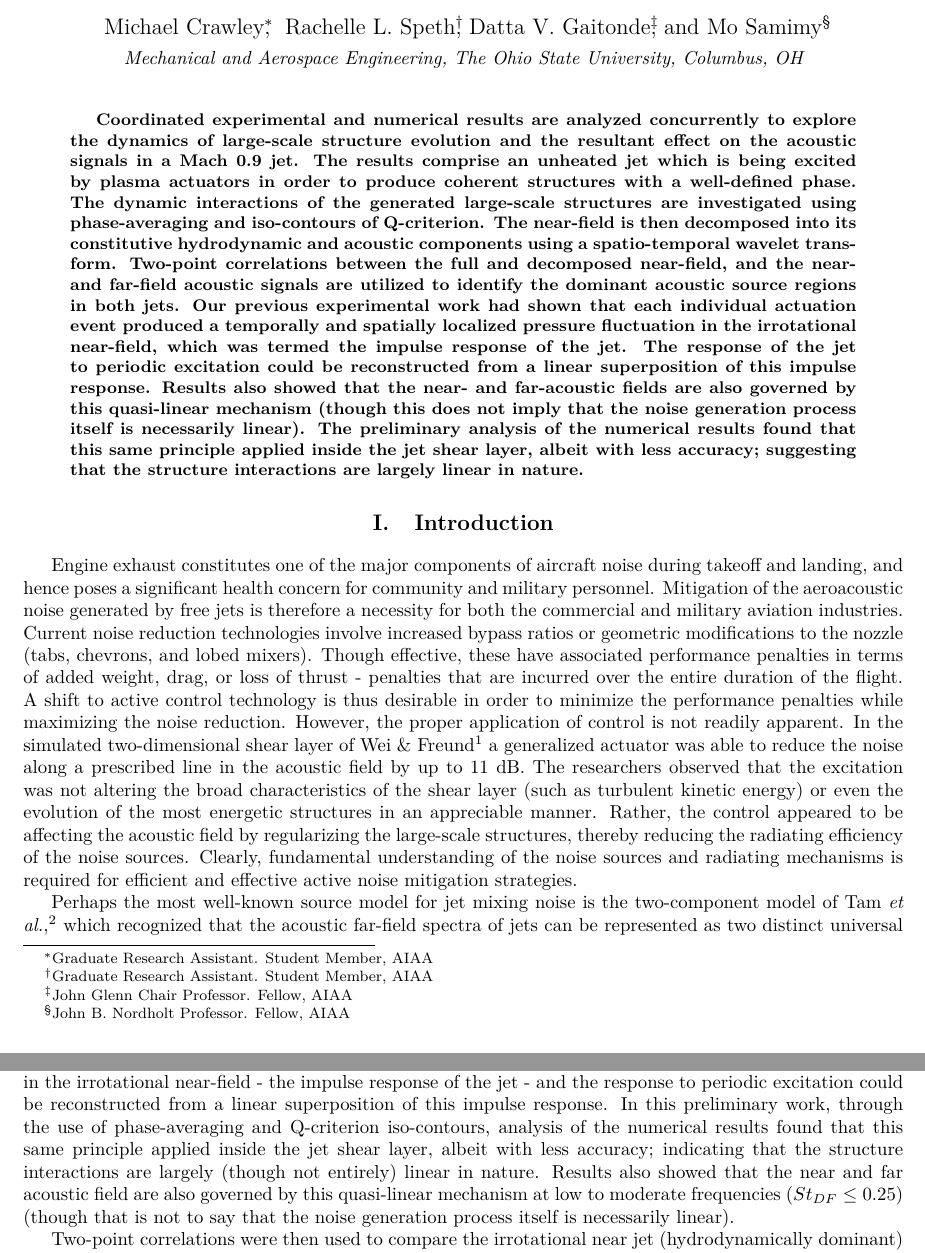
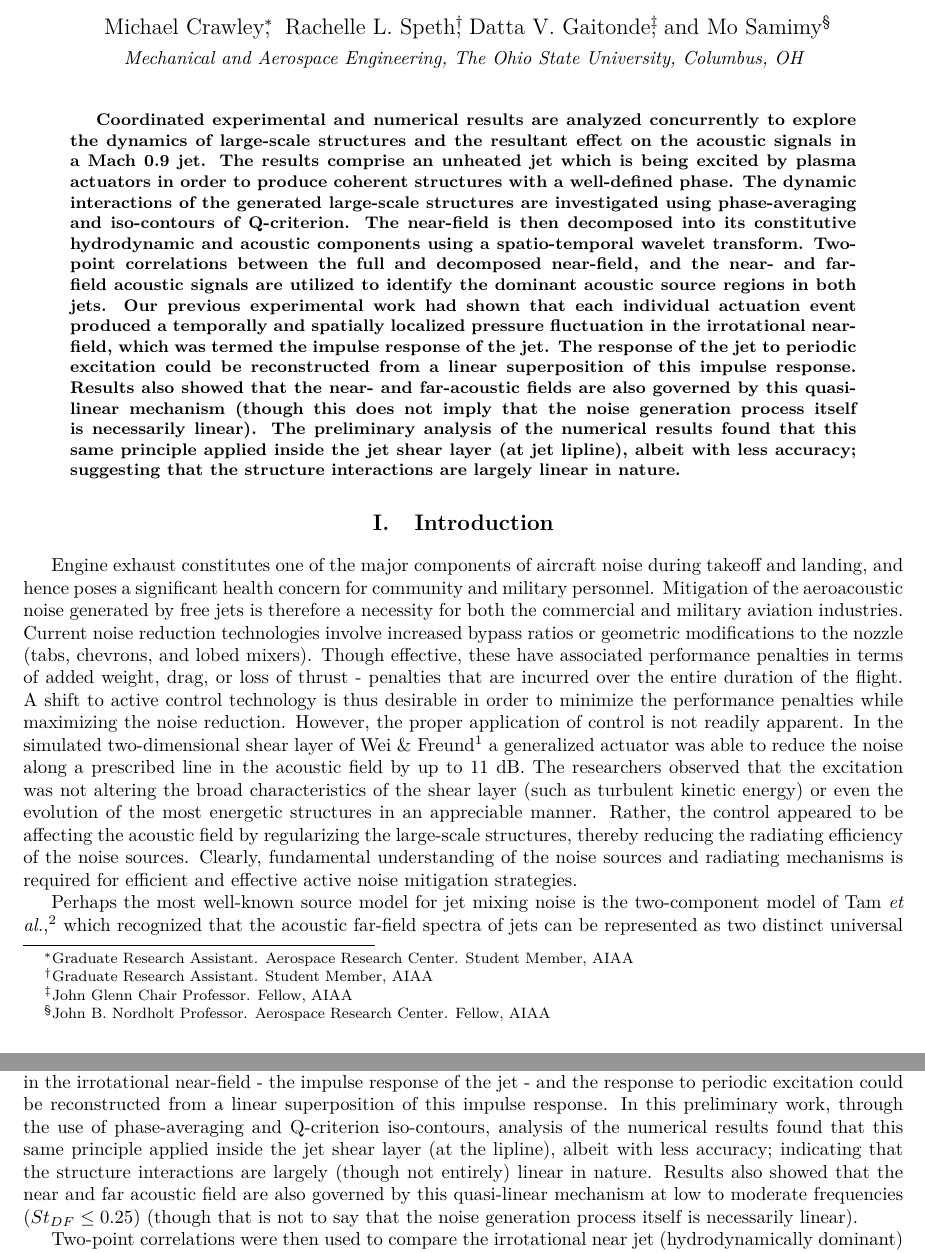
Before and after one commit to rachelleism/SCIFINAL, a LaTeX paper (SCITECH2015.tex): two parts of pages 1 and 14 of 17, joined at a grey line, cut so that both start at the same text. Compiled offline with pdfLaTeX; the source files are stored in an older character set and shown here as Unicode.

Commit message:
samimy's last edits

```diff
--- a/SCITECH2015.tex
+++ b/SCITECH2015.tex
@@ -52,24 +52,24 @@
 \title{A Study of the Noise Source Mechanisms in an Excited Mach 0.9 Jet - Complementary Experimental and Computational Analysis}
 
 
-\author{Michael Crawley\thanks{Graduate Research Assistant. Student Member, AIAA}, \
+\author{Michael Crawley\thanks{Graduate Research Assistant. Aerospace Research Center. Student Member, AIAA}, \
 Rachelle L. Speth\thanks{Graduate Research Assistant. Student Member, AIAA},
  Datta V. Gaitonde\thanks{John Glenn Chair Professor. Fellow, AIAA},
- and Mo Samimy\thanks{John B. Nordholt Professor. Fellow, AIAA}
+ and Mo Samimy\thanks{John B. Nordholt Professor. Aerospace Research Center. Fellow, AIAA}
 \\\normalsize\itshape Mechanical and Aerospace Engineering, The Ohio State University, Columbus, OH \\}
 
 
 \maketitle
 
 \begin{abstract}
-Coordinated experimental and numerical results are analyzed concurrently to explore the dynamics of large-scale structure evolution and the resultant effect on the acoustic signals in a Mach 0.9 jet.
+Coordinated experimental and numerical results are analyzed concurrently to explore the dynamics of large-scale structures and the resultant effect on the acoustic signals in a Mach 0.9 jet.
 The results comprise an unheated jet which is being excited by plasma actuators in order to produce coherent structures with a well-defined phase.
 The dynamic interactions of the generated large-scale structures are investigated using phase-averaging and iso-contours of Q-criterion.
 The near-field is then decomposed into its constitutive hydrodynamic and acoustic components using a spatio-temporal wavelet transform.
 Two-point correlations between the full and decomposed near-field, and the near- and far-field acoustic signals are utilized to identify the dominant acoustic source regions in both jets.
 Our previous experimental work had shown that each individual actuation event produced a temporally and spatially localized pressure fluctuation in the irrotational near-field, which was termed the impulse response of the jet. The response of the jet to periodic excitation could be reconstructed from a linear superposition of this impulse response.
 Results also showed that the near- and far-acoustic fields are also governed by this quasi-linear mechanism (though this does not imply that the noise generation process itself is necessarily linear).
-The preliminary analysis of the numerical results found that this same principle applied inside the jet shear layer, albeit with less accuracy; suggesting that the structure interactions are largely linear in nature.
+The preliminary analysis of the numerical results found that this same principle applied inside the jet shear layer (at jet lipline), albeit with less accuracy; suggesting that the structure interactions are largely linear in nature.
 
 \end{abstract}
 
@@ -369,7 +369,7 @@ The reason behind this discrepancy is not currently understood; a possible reaso
 \end{figure}
 
 \section{Conclusions}
-An unheated, Mach 0.9 jet undergoing excitation with plasma actuators was analyzed using results obtained from experiments and computations to understand the large-scale structure dynamics, and ultimately the noise source mechanism and the resultant acoustic field. Previous experimental work by Sinha \textit{et al.}\cite{sinha2013} had found that individual actuation events produce temporally and spatially localized pressure fluctuations in the irrotational near-field - the impulse response of the jet - and the response to periodic excitation could be reconstructed from a linear superposition of this impulse response. In this preliminary work, through the use of phase-averaging and Q-criterion iso-contours, analysis of the numerical results found that this same principle applied inside the jet shear layer, albeit with less accuracy; indicating that the structure interactions are largely (though not entirely) linear in nature. Results also showed that the near and far acoustic field are also governed by this quasi-linear mechanism at low to moderate frequencies ($St_{DF} \leq 0.25$) (though that is not to say that the noise generation process itself is necessarily linear).
+An unheated, Mach 0.9 jet undergoing excitation with plasma actuators was analyzed using results obtained from experiments and computations to understand the large-scale structure dynamics, and ultimately the noise source mechanism and the resultant acoustic field. Previous experimental work by Sinha \textit{et al.}\cite{sinha2013} had found that individual actuation events produce temporally and spatially localized pressure fluctuations in the irrotational near-field - the impulse response of the jet - and the response to periodic excitation could be reconstructed from a linear superposition of this impulse response. In this preliminary work, through the use of phase-averaging and Q-criterion iso-contours, analysis of the numerical results found that this same principle applied inside the jet shear layer (at the lipline), albeit with less accuracy; indicating that the structure interactions are largely (though not entirely) linear in nature. Results also showed that the near and far acoustic field are also governed by this quasi-linear mechanism at low to moderate frequencies ($St_{DF} \leq 0.25$) (though that is not to say that the noise generation process itself is necessarily linear).
 
 Two-point correlations were then used to compare the irrotational near jet (hydrodynamically dominant) region to the acoustically dominant near and far fields.
 Results from both the experiments and simulations showed correlation regions matching the convection of the large-scale structures through the jet mixing layer.
```
Also changed, not shown: SCITECH2015.tex (6 more changed lines).
